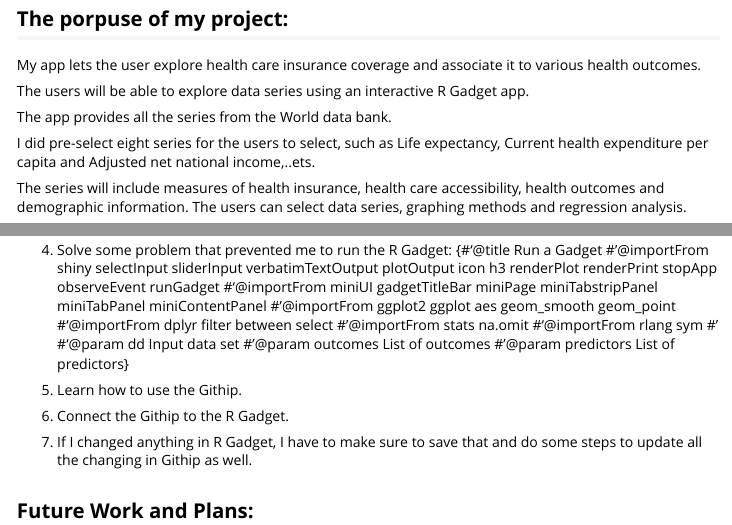
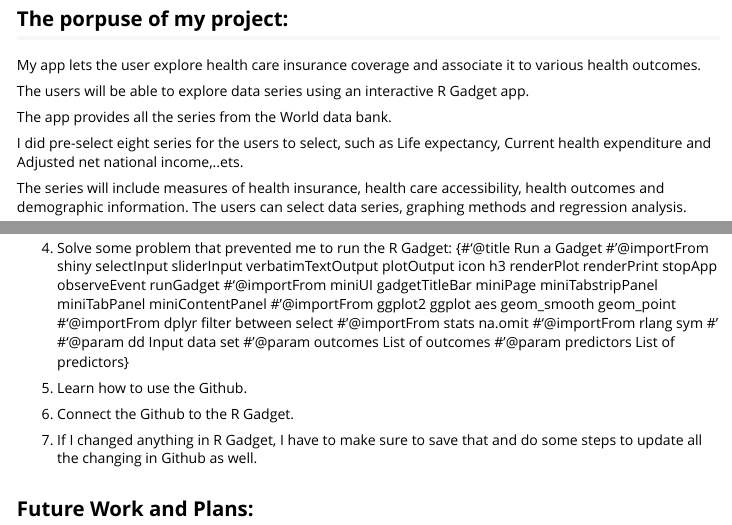
Before and after one commit to Basmahsal/basmah, an R Markdown document (vignettes/Health_Insurance.Rmd): the page in a window 1100 px wide, from 140 px down, and a second part further down, joined at a grey line. Rendered offline with R 4.5, knitr and Pandoc, with nearby package versions.

Commit message:
change vignette

```diff
--- a/vignettes/Health_Insurance.Rmd
+++ b/vignettes/Health_Insurance.Rmd
@@ -27,7 +27,7 @@ The users will be able to explore data series using an interactive R Gadget app.
 
 The app provides all the series from the World data bank.
 
-I did pre-select eight series for the users to select, such as Life expectancy, Current health expenditure per capita and Adjusted net national income,..ets.
+I did pre-select eight series for the users to select, such as Life expectancy, Current health expenditure and Adjusted net national income,..ets.
 
 The series will include measures of health insurance, health care accessibility, health outcomes and demographic information.
 The users can select data series, graphing methods and regression analysis.
@@ -96,9 +96,9 @@ myGadgetFunc(dd,outcomes, predictors)
 #'@param outcomes List of outcomes
 #'@param predictors List of predictors}
 
-5. Learn how to use the Githip.
-6. Connect the Githip to the R Gadget.
-7. If I changed anything in R Gadget, I have to make sure to save that and do some steps to update all the changing in Githip as well.
+5. Learn how to use the Github.
+6. Connect the Github to the R Gadget.
+7. If I changed anything in R Gadget, I have to make sure to save that and do some steps to update all the changing in Github as well.
 
 
 ## Future Work and Plans:
```
